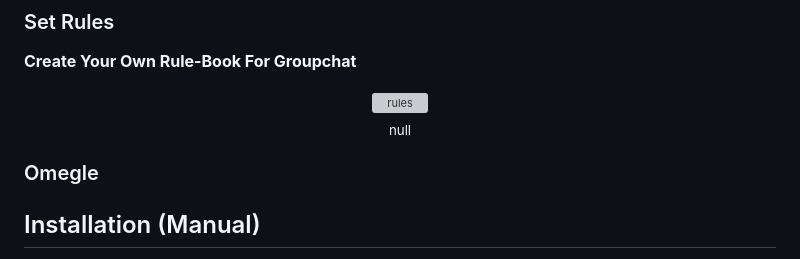
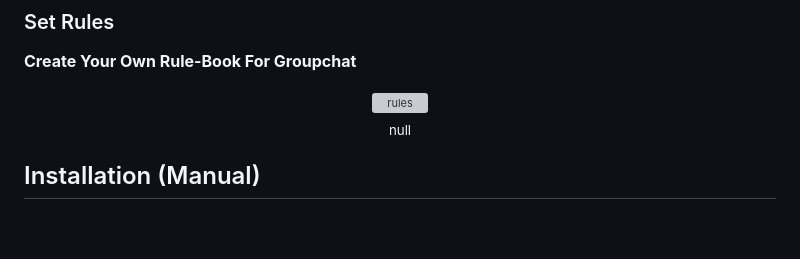
Before and after one commit to Btylrob/Chatique, a Markdown page: README.md, the part around the change. GitHub-like rendering; blank space fills up the shorter version; grey boxes are pictures that could not be loaded.

```diff
--- a/README.md
+++ b/README.md
@@ -58,8 +58,6 @@
   <br>
   <sub>null</sub>
 </p>
-
-### Omegle
 
 
 ## Installation (Manual)
```
